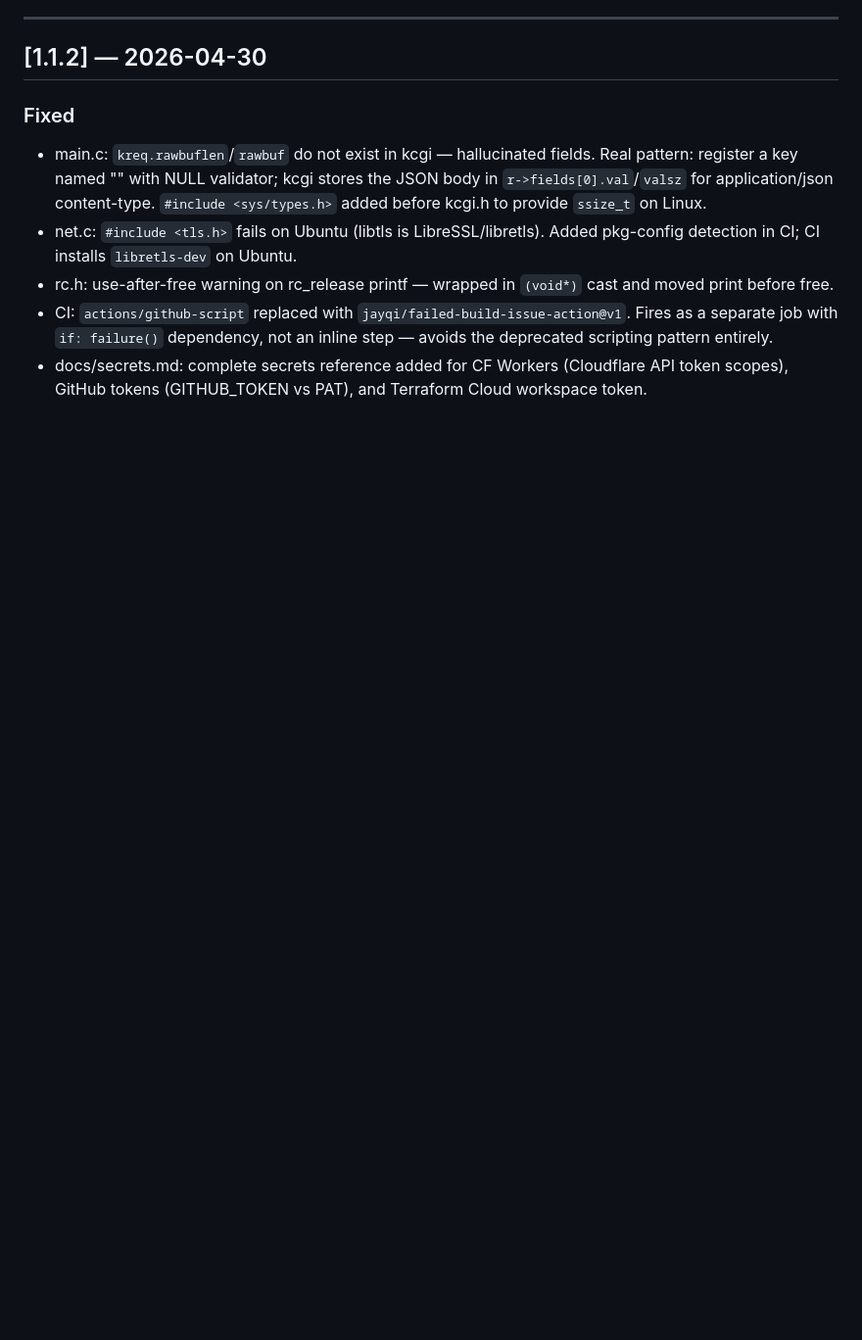
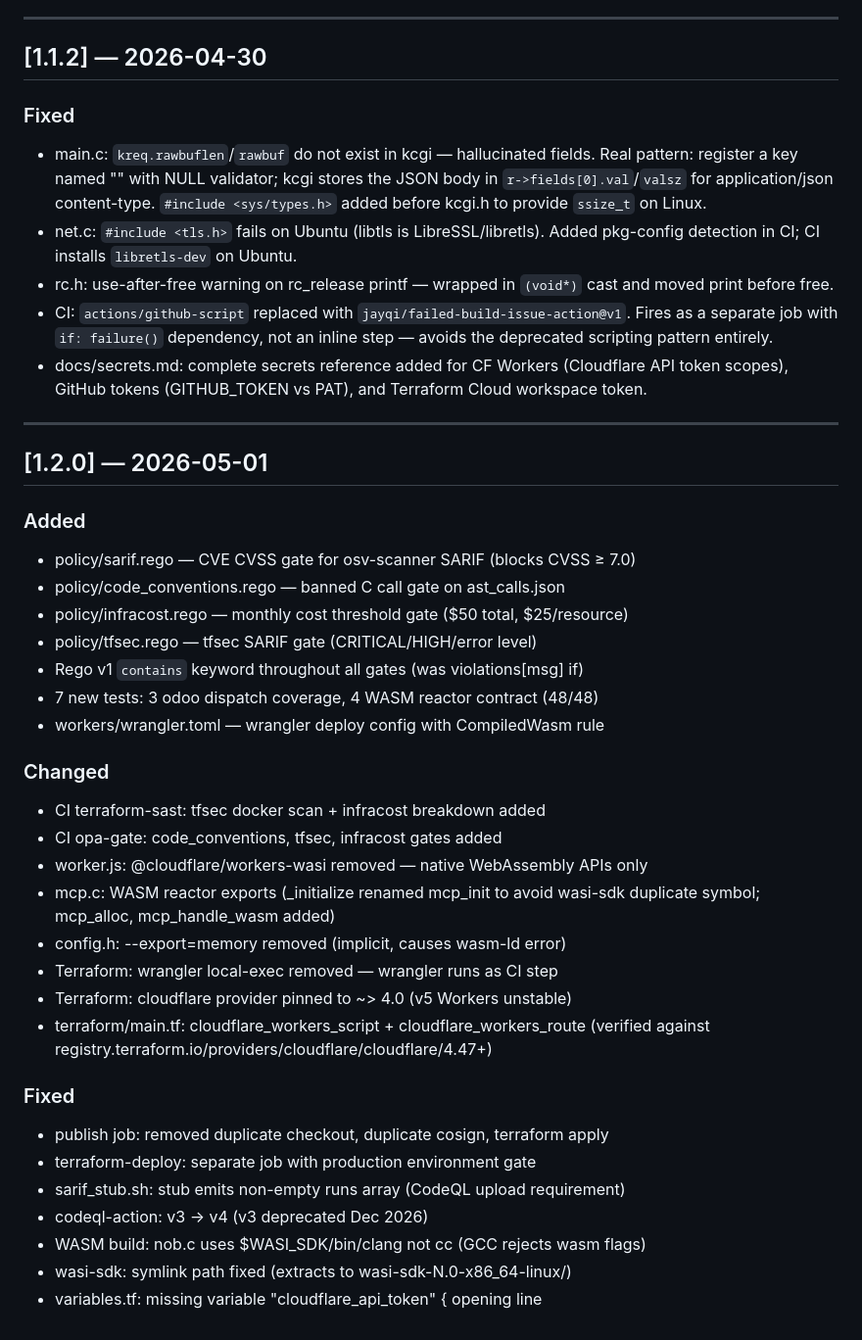
Before and after one commit to denzuko/odoo-mcp-server, a Markdown page: CHANGELOG.md, the part around the change. Shown at 98% size. Rendered like a GitHub page; blank space fills up the shorter version.

```diff
--- a/CHANGELOG.md
+++ b/CHANGELOG.md
@@ -384,3 +384,37 @@ Prod target is FreeBSD or NetBSD. Linux is preprod only.
 - docs/secrets.md: complete secrets reference added for CF Workers
   (Cloudflare API token scopes), GitHub tokens (GITHUB_TOKEN vs PAT),
   and Terraform Cloud workspace token.
+
+---
+
+## [1.2.0] — 2026-05-01
+
+### Added
+- policy/sarif.rego — CVE CVSS gate for osv-scanner SARIF (blocks CVSS ≥ 7.0)
+- policy/code_conventions.rego — banned C call gate on ast_calls.json
+- policy/infracost.rego — monthly cost threshold gate ($50 total, $25/resource)
+- policy/tfsec.rego — tfsec SARIF gate (CRITICAL/HIGH/error level)
+- Rego v1 `contains` keyword throughout all gates (was violations[msg] if)
+- 7 new tests: 3 odoo dispatch coverage, 4 WASM reactor contract (48/48)
+- workers/wrangler.toml — wrangler deploy config with CompiledWasm rule
+
+### Changed
+- CI terraform-sast: tfsec docker scan + infracost breakdown added
+- CI opa-gate: code_conventions, tfsec, infracost gates added
+- worker.js: @cloudflare/workers-wasi removed — native WebAssembly APIs only
+- mcp.c: WASM reactor exports (_initialize renamed mcp_init to avoid
+  wasi-sdk duplicate symbol; mcp_alloc, mcp_handle_wasm added)
+- config.h: --export=memory removed (implicit, causes wasm-ld error)
+- Terraform: wrangler local-exec removed — wrangler runs as CI step
+- Terraform: cloudflare provider pinned to ~> 4.0 (v5 Workers unstable)
+- terraform/main.tf: cloudflare_workers_script + cloudflare_workers_route
+  (verified against registry.terraform.io/providers/cloudflare/cloudflare/4.47+)
+
+### Fixed
+- publish job: removed duplicate checkout, duplicate cosign, terraform apply
+- terraform-deploy: separate job with production environment gate
+- sarif_stub.sh: stub emits non-empty runs array (CodeQL upload requirement)
+- codeql-action: v3 → v4 (v3 deprecated Dec 2026)
+- WASM build: nob.c uses $WASI_SDK/bin/clang not cc (GCC rejects wasm flags)
+- wasi-sdk: symlink path fixed (extracts to wasi-sdk-N.0-x86_64-linux/)
+- variables.tf: missing variable "cloudflare_api_token" { opening line
```
Also changed, not shown: CLAUDE.md (+38 -1 lines), docs/secrets.md (+10 -0 lines).
